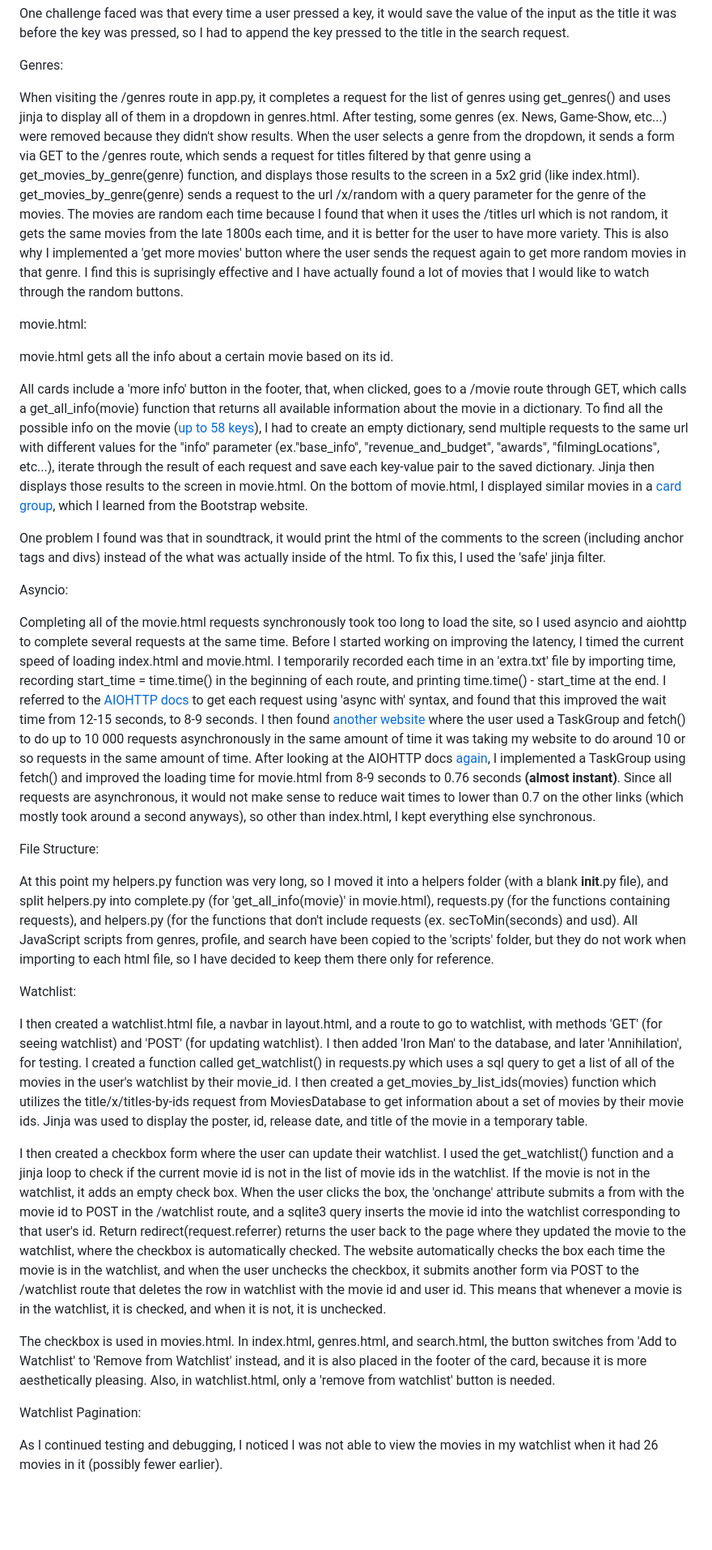
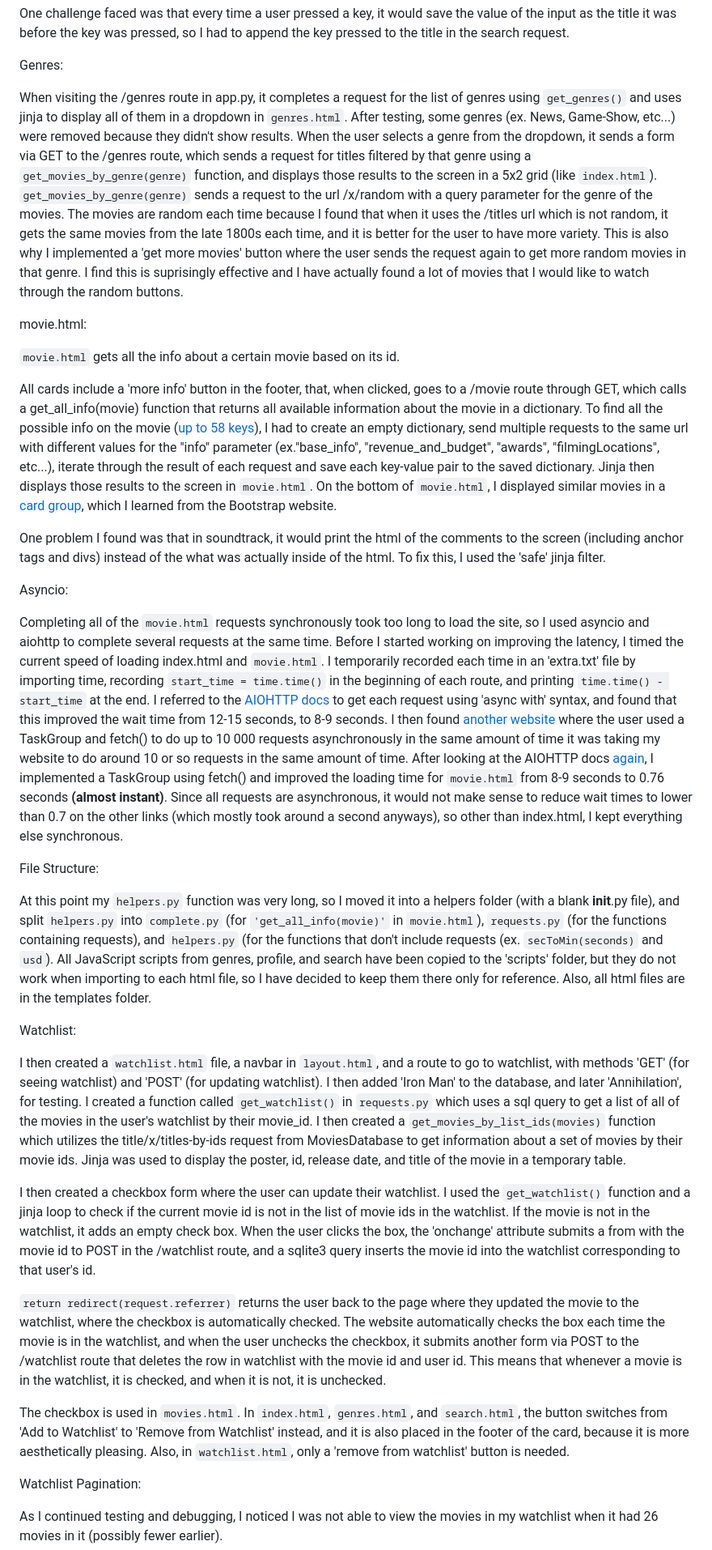
Before and after one commit to arowe54/Movie-Wizard, a Markdown page: README.md, the part around the change printed below. Shown: that part at 81% size. Drawn GitHub-style; blank space fills up the shorter version.

Commit message:
Quote code

```diff
--- a/README.md
+++ b/README.md
@@ -84,50 +84,51 @@ One challenge faced was that every time a user pressed a key, it would save the
 
 Genres:
 
-When visiting the /genres route in app.py, it completes a request for the list of genres using get_genres() and uses jinja to display all of them in a dropdown in genres.html. After testing, some genres (ex. News, Game-Show, etc...) were removed because they didn't show results.
-When the user selects a genre from the dropdown, it sends a form via GET to the /genres route, which sends a request for titles filtered by that genre using a get_movies_by_genre(genre) function, and displays those results to the screen in a 5x2 grid (like index.html).
-get_movies_by_genre(genre) sends a request to the url /x/random with a query parameter for the genre of the movies. The movies are random each time because I found that when it uses the /titles url which is not random, it gets the same movies from the late 1800s each time, and it is better for the user to have more variety.
+When visiting the /genres route in app.py, it completes a request for the list of genres using `get_genres()` and uses jinja to display all of them in a dropdown in `genres.html`. After testing, some genres (ex. News, Game-Show, etc...) were removed because they didn't show results.
+When the user selects a genre from the dropdown, it sends a form via GET to the /genres route, which sends a request for titles filtered by that genre using a `get_movies_by_genre(genre)` function, and displays those results to the screen in a 5x2 grid (like `index.html`).
+`get_movies_by_genre(genre)` sends a request to the url /x/random with a query parameter for the genre of the movies. The movies are random each time because I found that when it uses the /titles url which is not random, it gets the same movies from the late 1800s each time, and it is better for the user to have more variety.
 This is also why I implemented a 'get more movies' button where the user sends the request again to get more random movies in that genre. I find this is suprisingly effective and I have actually found a lot of movies that I would like to watch through the random buttons.
 
 
 movie.html:
 
-movie.html gets all the info about a certain movie based on its id.
+`movie.html` gets all the info about a certain movie based on its id.
 
 All cards include a 'more info' button in the footer, that, when clicked, goes to a /movie route through GET, which calls a get_all_info(movie) function that returns all available information about the movie in a dictionary.
-To find all the possible info on the movie (<a href="https://rapidapi.com/SAdrian/api/moviesdatabase/details">up to 58 keys</a>), I had to create an empty dictionary, send multiple requests to the same url with different values for the "info" parameter (ex."base_info", "revenue_and_budget", "awards", "filmingLocations", etc...), iterate through the result of each request and save each key-value pair to the saved dictionary. Jinja then displays those results to the screen in movie.html.
-On the bottom of movie.html, I displayed similar movies in a <a href="https://getbootstrap.com/docs/5.3/components/card/#card-groups">card group</a>, which I learned from the Bootstrap website.
+To find all the possible info on the movie (<a href="https://rapidapi.com/SAdrian/api/moviesdatabase/details">up to 58 keys</a>), I had to create an empty dictionary, send multiple requests to the same url with different values for the "info" parameter (ex."base_info", "revenue_and_budget", "awards", "filmingLocations", etc...), iterate through the result of each request and save each key-value pair to the saved dictionary. Jinja then displays those results to the screen in `movie.html`.
+On the bottom of `movie.html`, I displayed similar movies in a <a href="https://getbootstrap.com/docs/5.3/components/card/#card-groups">card group</a>, which I learned from the Bootstrap website.
 
 One problem I found was that in soundtrack, it would print the html of the comments to the screen (including anchor tags and divs) instead of the what was actually inside of the html. To fix this, I used the 'safe' jinja filter.
 
 Asyncio:
 
-Completing all of the movie.html requests synchronously took too long to load the site, so I used asyncio and aiohttp to complete several requests at the same time.
-Before I started working on improving the latency, I timed the current speed of loading index.html and movie.html. I temporarily recorded each time in an 'extra.txt' file by importing time, recording start_time = time.time() in the beginning of each route, and printing time.time() - start_time at the end.
+Completing all of the `movie.html` requests synchronously took too long to load the site, so I used asyncio and aiohttp to complete several requests at the same time.
+Before I started working on improving the latency, I timed the current speed of loading index.html and `movie.html`. I temporarily recorded each time in an 'extra.txt' file by importing time, recording `start_time = time.time()` in the beginning of each route, and printing `time.time() - start_time` at the end.
 I referred to the <a href="https://docs.aiohttp.org/en/stable/client_quickstart.html">AIOHTTP docs</a> to get each request using 'async with' syntax, and found that this improved the wait time from 12-15 seconds, to 8-9 seconds.
-I then found <a href="https://pawelmhm.github.io/asyncio/python/aiohttp/2016/04/22/asyncio-aiohttp.html">another website</a> where the user used a TaskGroup and fetch() to do up to 10 000 requests asynchronously in the same amount of time it was taking my website to do around 10 or so requests in the same amount of time. After looking at the AIOHTTP docs <a href="https://docs.aiohttp.org/en/stable/http_request_lifecycle.html">again</a>, I implemented a TaskGroup using fetch() and improved the loading time for movie.html from 8-9 seconds to 0.76 seconds <b>(almost instant)</b>.
+I then found <a href="https://pawelmhm.github.io/asyncio/python/aiohttp/2016/04/22/asyncio-aiohttp.html">another website</a> where the user used a TaskGroup and fetch() to do up to 10 000 requests asynchronously in the same amount of time it was taking my website to do around 10 or so requests in the same amount of time. After looking at the AIOHTTP docs <a href="https://docs.aiohttp.org/en/stable/http_request_lifecycle.html">again</a>, I implemented a TaskGroup using fetch() and improved the loading time for `movie.html` from 8-9 seconds to 0.76 seconds <b>(almost instant)</b>.
 Since all requests are asynchronous, it would not make sense to reduce wait times to lower than 0.7 on the other links (which mostly took around a second anyways), so other than index.html, I kept everything else synchronous.
 
 
 File Structure:
 
-At this point my helpers.py function was very long, so I moved it into a helpers folder (with a blank __init__.py file), and split helpers.py into complete.py (for 'get_all_info(movie)' in movie.html), requests.py (for the functions containing requests), and helpers.py (for the functions that don't include requests (ex. secToMin(seconds) and usd).
-All JavaScript scripts from genres, profile, and search have been copied to the 'scripts' folder, but they do not work when importing to each html file, so I have decided to keep them there only for reference.
+At this point my `helpers.py` function was very long, so I moved it into a helpers folder (with a blank __init__.py file), and split `helpers.py` into `complete.py` (for `'get_all_info(movie)'` in `movie.html`), `requests.py` (for the functions containing requests), and `helpers.py` (for the functions that don't include requests (ex. `secToMin(seconds)` and `usd`).
+All JavaScript scripts from genres, profile, and search have been copied to the 'scripts' folder, but they do not work when importing to each html file, so I have decided to keep them there only for reference. Also, all html files are in the templates folder.
 
 
 Watchlist:
 
-I then created a watchlist.html file, a navbar in layout.html, and a route to go to watchlist, with methods 'GET' (for seeing watchlist) and 'POST' (for updating watchlist).
+I then created a `watchlist.html` file, a navbar in `layout.html`, and a route to go to watchlist, with methods 'GET' (for seeing watchlist) and 'POST' (for updating watchlist).
 I then added 'Iron Man' to the database, and later 'Annihilation', for testing.
-I created a function called get_watchlist() in requests.py which uses a sql query to get a list of all of the movies in the user's watchlist by their movie_id. I then created a get_movies_by_list_ids(movies) function which utilizes the title/x/titles-by-ids request from MoviesDatabase to get information about a set of movies by their movie ids. Jinja was used to display the poster, id, release date, and title of the movie in a temporary table.
+I created a function called `get_watchlist()` in `requests.py` which uses a sql query to get a list of all of the movies in the user's watchlist by their movie_id. I then created a `get_movies_by_list_ids(movies)` function which utilizes the title/x/titles-by-ids request from MoviesDatabase to get information about a set of movies by their movie ids. Jinja was used to display the poster, id, release date, and title of the movie in a temporary table.
 
 I then created a checkbox form where the user can update their watchlist.
-I used the get_watchlist() function and a jinja loop to check if the current movie id is not in the list of movie ids in the watchlist.
+I used the `get_watchlist()` function and a jinja loop to check if the current movie id is not in the list of movie ids in the watchlist.
 If the movie is not in the watchlist, it adds an empty check box. When the user clicks the box, the 'onchange' attribute submits a from with the movie id to POST in the /watchlist route, and a sqlite3 query inserts the movie id into the watchlist corresponding to that user's id.
-Return redirect(request.referrer) returns the user back to the page where they updated the movie to the watchlist, where the checkbox is automatically checked.
+
+`return redirect(request.referrer)` returns the user back to the page where they updated the movie to the watchlist, where the checkbox is automatically checked.
 The website automatically checks the box each time the movie is in the watchlist, and when the user unchecks the checkbox, it submits another form via POST to the /watchlist route that deletes the row in watchlist with the movie id and user id. This means that whenever a movie is in the watchlist, it is checked, and when it is not, it is unchecked.
 
-The checkbox is used in movies.html. In index.html, genres.html, and search.html, the button switches from 'Add to Watchlist' to 'Remove from Watchlist' instead, and it is also placed in the footer of the card, because it is more aesthetically pleasing. Also, in watchlist.html, only a 'remove from watchlist' button is needed.
+The checkbox is used in `movies.html`. In `index.html`, `genres.html`, and `search.html`, the button switches from 'Add to Watchlist' to 'Remove from Watchlist' instead, and it is also placed in the footer of the card, because it is more aesthetically pleasing. Also, in `watchlist.html`, only a 'remove from watchlist' button is needed.
 
 
 Watchlist Pagination:
```
Also changed, not shown: other parts of README.md (+10 -10 lines).
